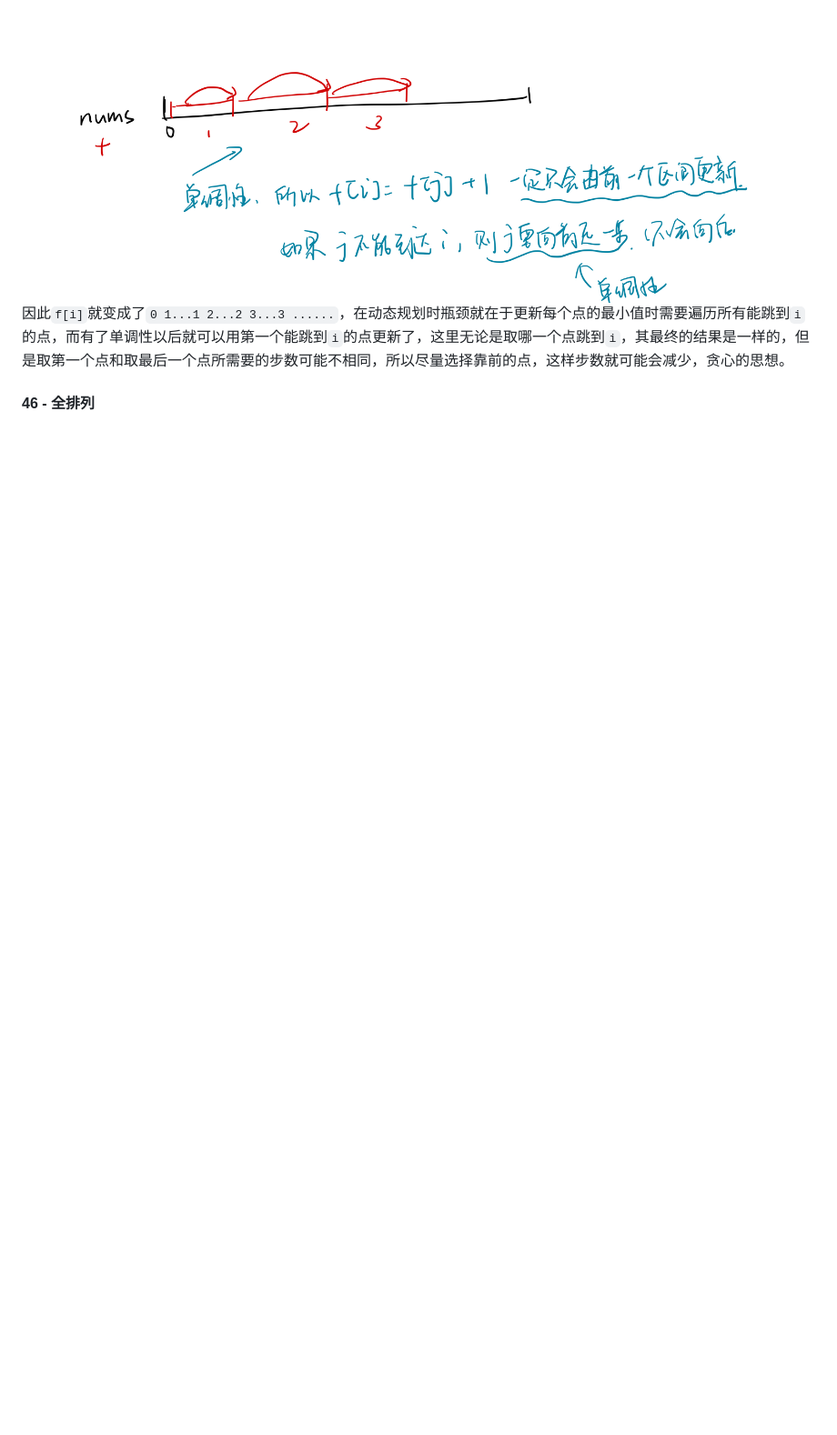
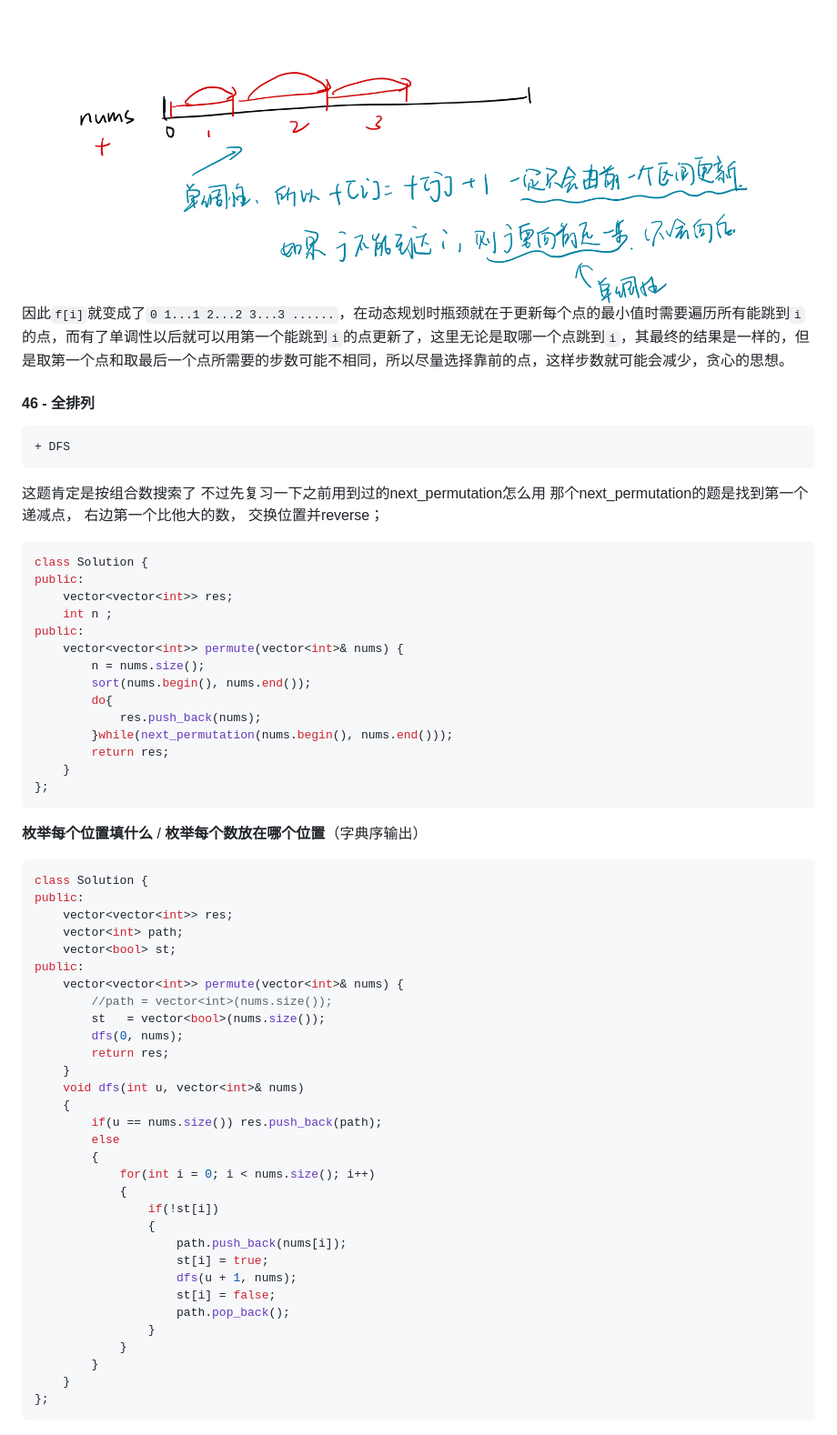
Before and after one commit to vernon97/Leetcode-notes, a Markdown page: week05.md, the part around the change printed below. Shown: that part at 91% size. GitHub-like rendering; blank space fills up the shorter version.

Commit message:
week05 Finish

````diff
--- a/week05.md
+++ b/week05.md
@@ -203,3 +203,64 @@ public:
 因此`f[i]`就变成了`0 1...1 2...2 3...3 ......`，在动态规划时瓶颈就在于更新每个点的最小值时需要遍历所有能跳到`i`的点，而有了单调性以后就可以用第一个能跳到`i`的点更新了，这里无论是取哪一个点跳到`i`，其最终的结果是一样的，但是取第一个点和取最后一个点所需要的步数可能不相同，所以尽量选择靠前的点，这样步数就可能会减少，贪心的思想。
 
 #### 46 - 全排列
+
+```diff
++ DFS
+```
+
+这题肯定是按组合数搜索了 不过先复习一下之前用到过的next_permutation怎么用
+那个next_permutation的题是找到第一个递减点， 右边第一个比他大的数， 交换位置并reverse；
+
+```cpp
+class Solution {
+public:
+    vector<vector<int>> res;
+    int n ;
+public:
+    vector<vector<int>> permute(vector<int>& nums) {
+        n = nums.size();
+        sort(nums.begin(), nums.end());
+        do{
+            res.push_back(nums);
+        }while(next_permutation(nums.begin(), nums.end()));
+        return res;
+    }
+};
+```
+
+__枚举每个位置填什么__ / __枚举每个数放在哪个位置__（字典序输出）
+
+```cpp
+class Solution {
+public:
+    vector<vector<int>> res;
+    vector<int> path;
+    vector<bool> st;
+public:
+    vector<vector<int>> permute(vector<int>& nums) {
+        //path = vector<int>(nums.size());
+        st   = vector<bool>(nums.size());
+        dfs(0, nums);
+        return res;
+    }
+    void dfs(int u, vector<int>& nums)
+    {
+        if(u == nums.size()) res.push_back(path);
+        else
+        {
+            for(int i = 0; i < nums.size(); i++)
+            {
+                if(!st[i])
+                {
+                    path.push_back(nums[i]);
+                    st[i] = true;
+                    dfs(u + 1, nums);
+                    st[i] = false;
+                    path.pop_back();
+                }
+            }
+        }
+    }
+};
+```
+
````
Also changed, not shown: other parts of week05.md (+126 -1 lines), figs/08.jpeg (added).
